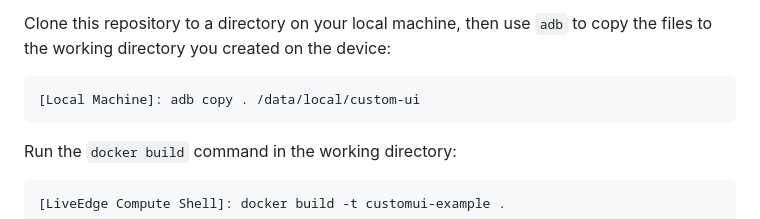
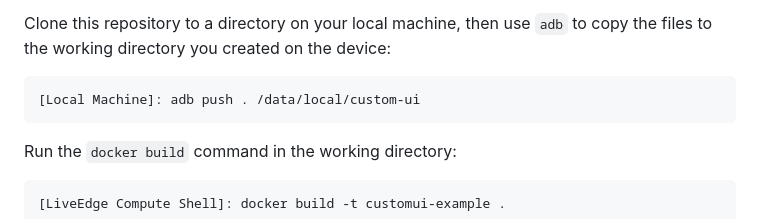
Before and after one commit to VideonLabs/liveedge-compute-code-examples, a Markdown page: custom-ui/README.md, the part around the change. GitHub-like rendering.

````diff
--- a/custom-ui/README.md
+++ b/custom-ui/README.md
@@ -27,7 +27,7 @@ Create a working directory in `/data/local/`:
 Clone this repository to a directory on your local machine, then use `adb` to copy the files to the working directory you created on the device:
 
 ```
-[Local Machine]: adb copy . /data/local/custom-ui
+[Local Machine]: adb push . /data/local/custom-ui
 ```
 
 Run the `docker build` command in the working directory:
````
